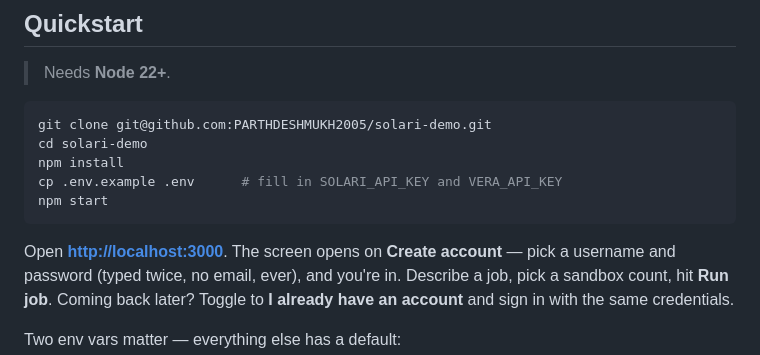
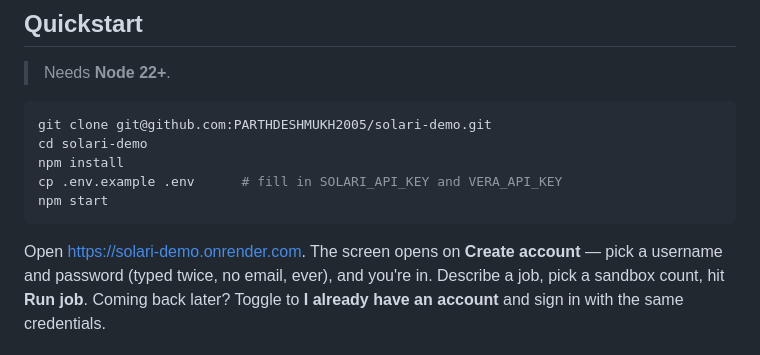
Before and after one commit to PARTHDESHMUKH2005/solari-scope, a Markdown page: README.md, the part around the change. Rendered like a GitHub page.

````diff
--- a/README.md
+++ b/README.md
@@ -142,7 +142,7 @@ cp .env.example .env      # fill in SOLARI_API_KEY and VERA_API_KEY
 npm start
 ```
 
-Open **<http://localhost:3000>**. The screen opens on **Create account** — pick a
+Open https://solari-demo.onrender.com. The screen opens on **Create account** — pick a
 username and password (typed twice, no email, ever), and you're in. Describe a
 job, pick a sandbox count, hit **Run job**. Coming back later? Toggle to
 **I already have an account** and sign in with the same credentials.
````
